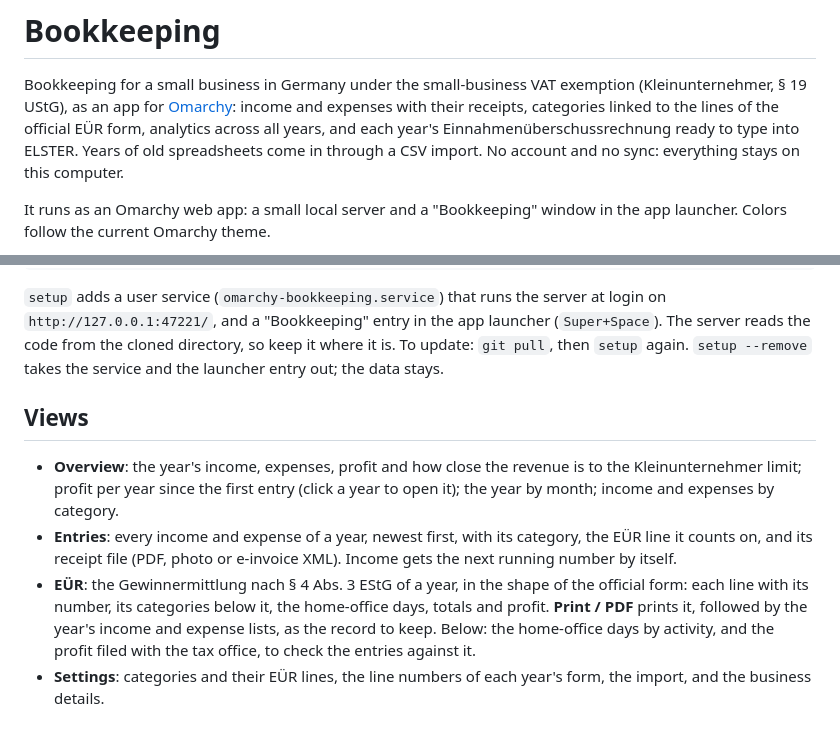
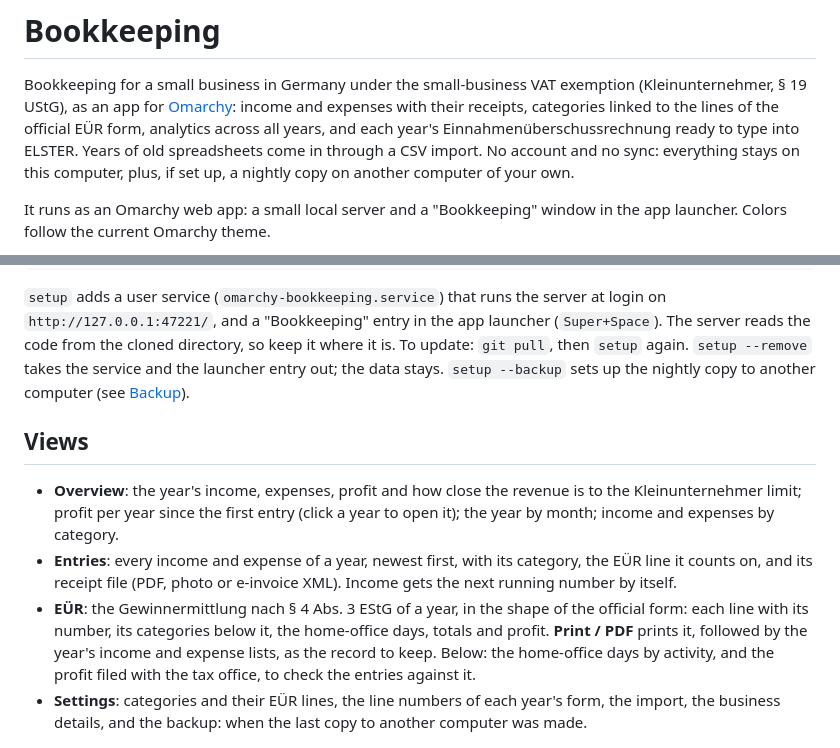
Before and after one commit to simonmcschubert/omarchy-bookkeeping, a Markdown page: README.md, 2 parts joined by grey strips. Drawn GitHub-style.

```diff
--- a/README.md
+++ b/README.md
@@ -6,7 +6,8 @@ exemption (Kleinunternehmer, § 19 UStG), as an app for
 categories linked to the lines of the official EÜR form, analytics across
 all years, and each year's Einnahmenüberschussrechnung ready to type into
 ELSTER. Years of old spreadsheets come in through a CSV import. No account
-and no sync: everything stays on this computer.
+and no sync: everything stays on this computer, plus, if set up, a nightly
+copy on another computer of your own.
 
 It runs as an Omarchy web app: a small local server and a "Bookkeeping"
 window in the app launcher. Colors follow the current Omarchy theme.
@@ -28,7 +29,8 @@ server at login on `http://127.0.0.1:47221/`, and a "Bookkeeping" entry in
 the app launcher (`Super+Space`). The server reads the code from the cloned
 directory, so keep it where it is. To update: `git pull`, then `setup`
 again. `setup --remove` takes the service and the launcher entry out; the
-data stays.
+data stays. `setup --backup` sets up the nightly copy to another computer
+(see [Backup](#backup)).
 
 ## Views
 
@@ -46,7 +48,8 @@ data stays.
   home-office days by activity, and the profit filed with the tax office, to
   check the entries against it.
 - **Settings**: categories and their EÜR lines, the line numbers of each
-  year's form, the import, and the business details.
+  year's form, the import, the business details, and the backup: when the
+  last copy to another computer was made.
 
 ![EÜR](docs/euer.png)
 
```
Also changed, not shown: other parts of README.md (+47 -2 lines), CONTEXT.md (+11 -0 lines), docs/backup-warning.png (added), docs/backup.png (added), 9 other files.
